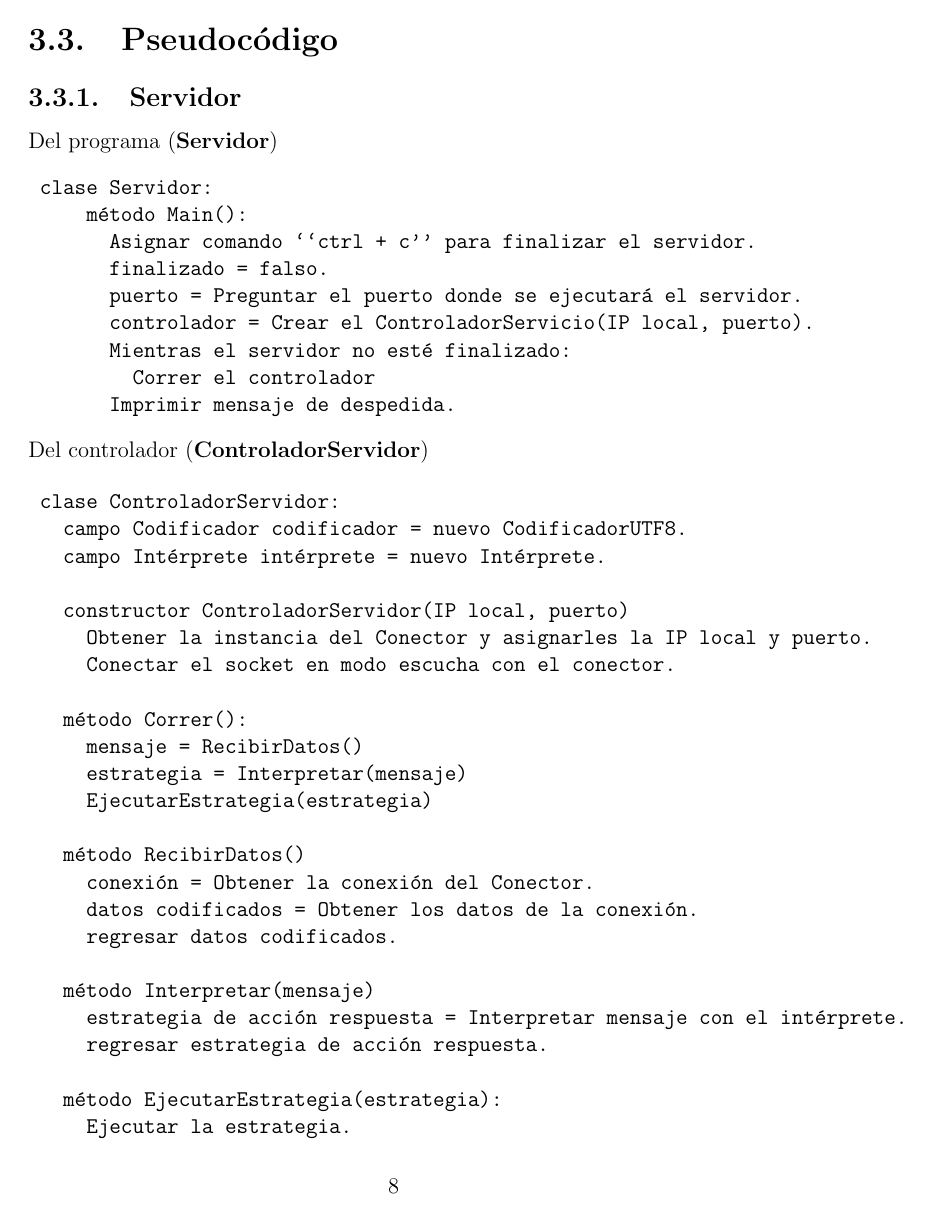
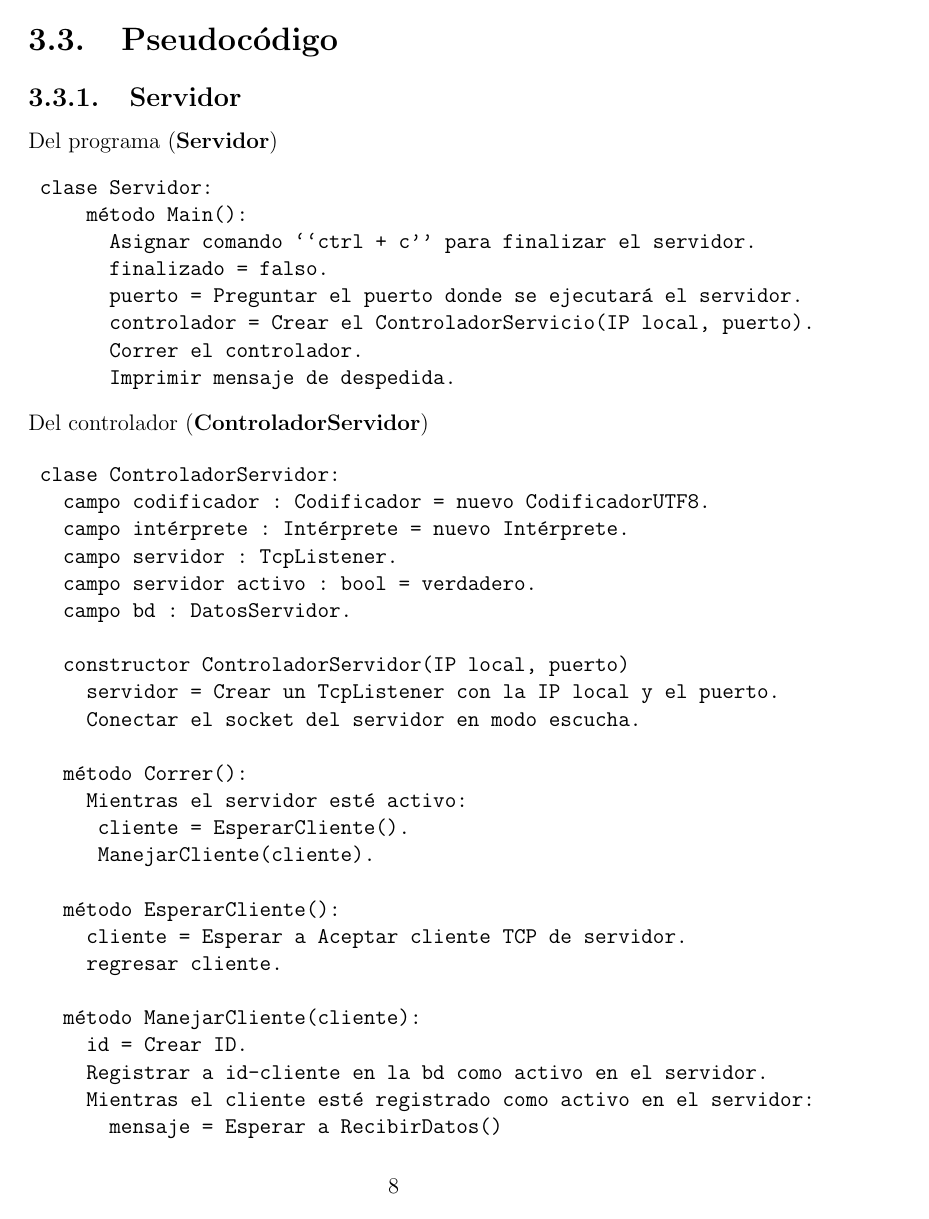
Before and after one commit to Brayiux/FC_MYP_Proyecto1, a LaTeX document (Docs/Report/Report.tex, which reads Docs/Report/Chapters/design.tex): page 9 of 11 before the commit and page 9 of 10 after it. Compiled offline with pdfLaTeX.

Commit message:
Actualizar el diseño del servidor para programación asíncrona

```diff
--- a/Docs/Report/Chapters/design.tex
+++ b/Docs/Report/Chapters/design.tex
@@ -72,8 +72,7 @@ Del programa (\textbf{Servidor})
 	      finalizado = falso.
 	      puerto = Preguntar el puerto donde se ejecutará el servidor.
 	      controlador = Crear el ControladorServicio(IP local, puerto).
-	      Mientras el servidor no esté finalizado:
-	        Correr el controlador
+	      Correr el controlador.
 	      Imprimir mensaje de despedida.
 \end{verbatim}
 
@@ -81,27 +80,42 @@ Del controlador (\textbf{ControladorServidor})
 
 \begin{verbatim}
 	clase ControladorServidor:
-	  campo Codificador codificador = nuevo CodificadorUTF8.
-	  campo Intérprete intérprete = nuevo Intérprete.
+	  campo codificador : Codificador = nuevo CodificadorUTF8.
+	  campo intérprete : Intérprete = nuevo Intérprete.
+	  campo servidor : TcpListener.
+	  campo servidor activo : bool = verdadero.
+	  campo bd : DatosServidor.
 
 	  constructor ControladorServidor(IP local, puerto)
-	    Obtener la instancia del Conector y asignarles la IP local y puerto.
-	    Conectar el socket en modo escucha con el conector.
+	    servidor = Crear un TcpListener con la IP local y el puerto.
+	    Conectar el socket del servidor en modo escucha.
 
 	  método Correr():
-	    mensaje = RecibirDatos()
-	    estrategia = Interpretar(mensaje)
-	    EjecutarEstrategia(estrategia)
+	    Mientras el servidor esté activo:
+	    	cliente = EsperarCliente().
+	    	ManejarCliente(cliente).
 
+	  método EsperarCliente():
+	    cliente = Esperar a Aceptar cliente TCP de servidor.
+	    regresar cliente.
+
+	  método ManejarCliente(cliente):
+	    id = Crear ID.
+	    Registrar a id-cliente en la bd como activo en el servidor.
+	    Mientras el cliente esté registrado como activo en el servidor:
+	      mensaje = Esperar a RecibirDatos()
+	      estrategia = Esperar a Interpretar(mensaje)
+	      Esperar a EjecutarEstrategia(estrategia)
+
+	  método AceptarConexiones()
 	  método RecibirDatos()
-	    conexión = Obtener la conexión del Conector.
-	    datos codificados = Obtener los datos de la conexión.
+	    stream = Obtener el stream del servidor.
+	    datos codificados = Obtener los datos del stream.
 	    regresar datos codificados.
 
 	  método Interpretar(mensaje)
-	    estrategia de acción respuesta = Interpretar mensaje con el intérprete.
+	    estrategia de acción respuesta = Esperar a Interpretar mensaje con el intérprete.
 	    regresar estrategia de acción respuesta.
 
 	  método EjecutarEstrategia(estrategia):
-	    Ejecutar la estrategia.
-\end{verbatim}
+	    Esperar a Ejecutar la estrategia.
```
Also changed, not shown: Docs/Report/Chapters/design.tex (35 more changed lines).
